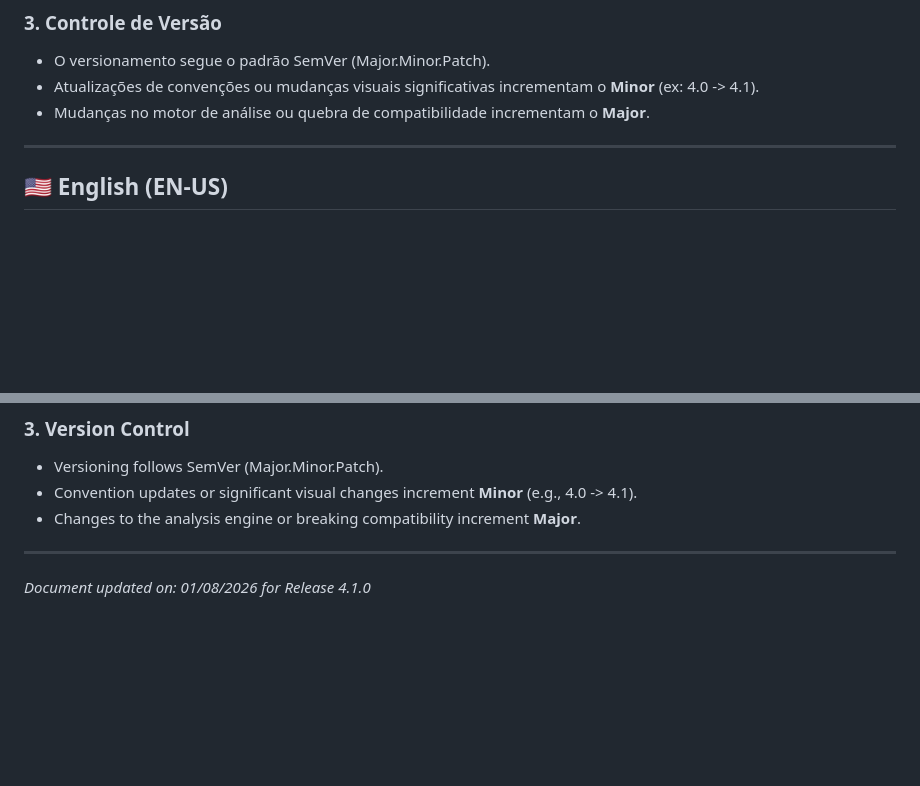
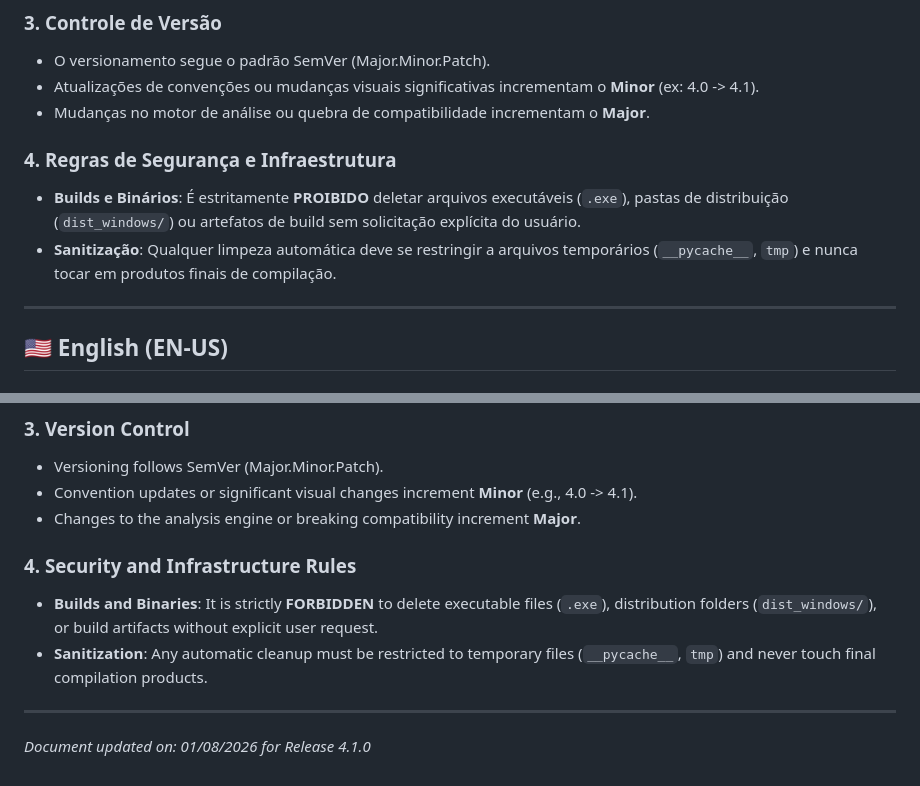
Before and after one commit to gabrielsubtil/pcap-analyzer, a Markdown page: convensoes.md, 2 parts joined by grey strips. GitHub-like rendering; blank space fills up the shorter version.

Commit message:
Update docs: update contact info and add security rules

```diff
--- a/convensoes.md
+++ b/convensoes.md
@@ -52,6 +52,11 @@ Todas as regras de detecção (assinaturas, portas, tráfego) devem seguir estri
 - Atualizações de convenções ou mudanças visuais significativas incrementam o **Minor** (ex: 4.0 -> 4.1).
 - Mudanças no motor de análise ou quebra de compatibilidade incrementam o **Major**.
 
+### 4. Regras de Segurança e Infraestrutura
+
+- **Builds e Binários**: É estritamente **PROIBIDO** deletar arquivos executáveis (`.exe`), pastas de distribuição (`dist_windows/`) ou artefatos de build sem solicitação explícita do usuário.
+- **Sanitização**: Qualquer limpeza automática deve se restringir a arquivos temporários (`__pycache__`, `tmp`) e nunca tocar em produtos finais de compilação.
+
 ---
 
 ## 🇺🇸 English (EN-US)
@@ -104,5 +109,10 @@ All detection rules (signatures, ports, traffic) must strictly follow the field
 - Convention updates or significant visual changes increment **Minor** (e.g., 4.0 -> 4.1).
 - Changes to the analysis engine or breaking compatibility increment **Major**.
 
+### 4. Security and Infrastructure Rules
+
+- **Builds and Binaries**: It is strictly **FORBIDDEN** to delete executable files (`.exe`), distribution folders (`dist_windows/`), or build artifacts without explicit user request.
+- **Sanitization**: Any automatic cleanup must be restricted to temporary files (`__pycache__`, `tmp`) and never touch final compilation products.
+
 ---
 *Document updated on: 01/08/2026 for Release 4.1.0*
```
Also changed, not shown: README.md (+2 -2 lines).
